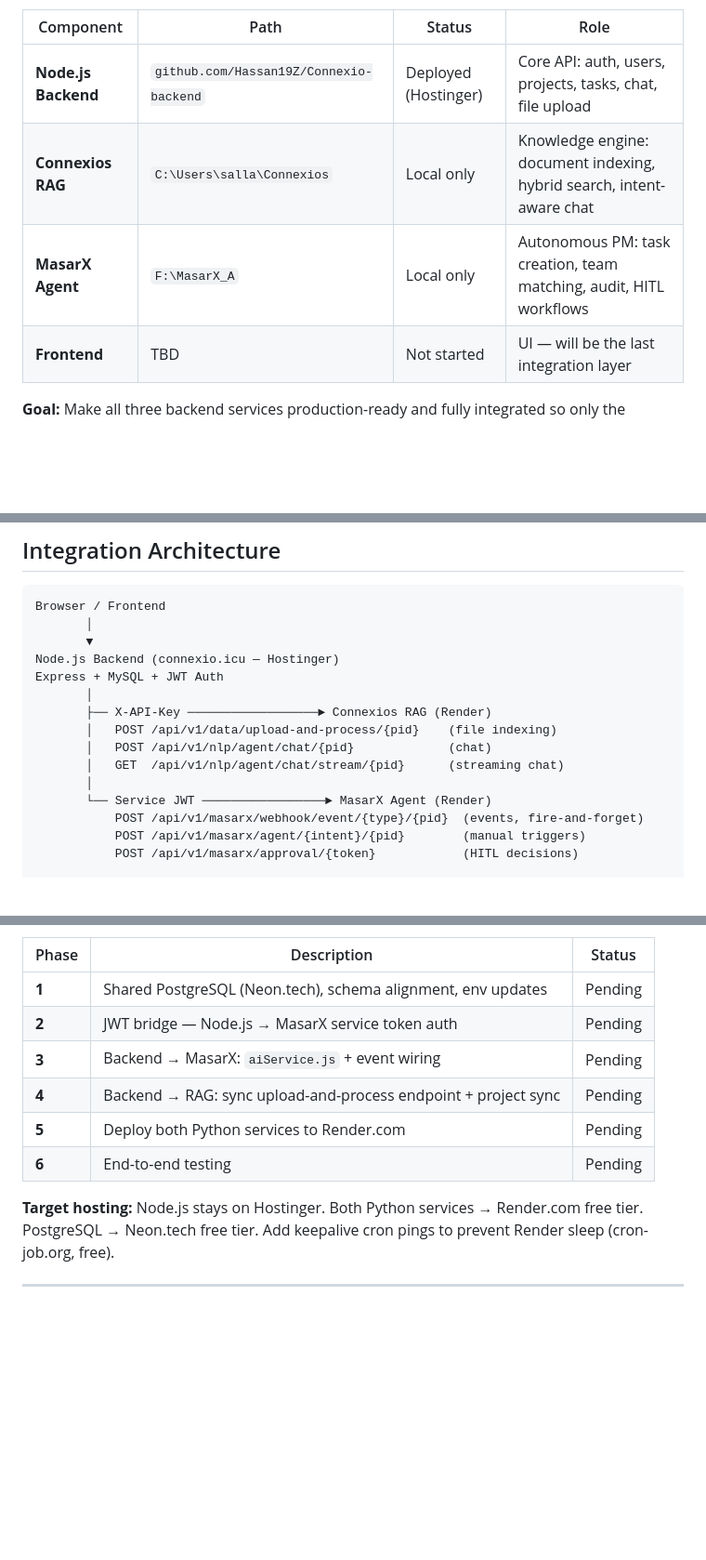
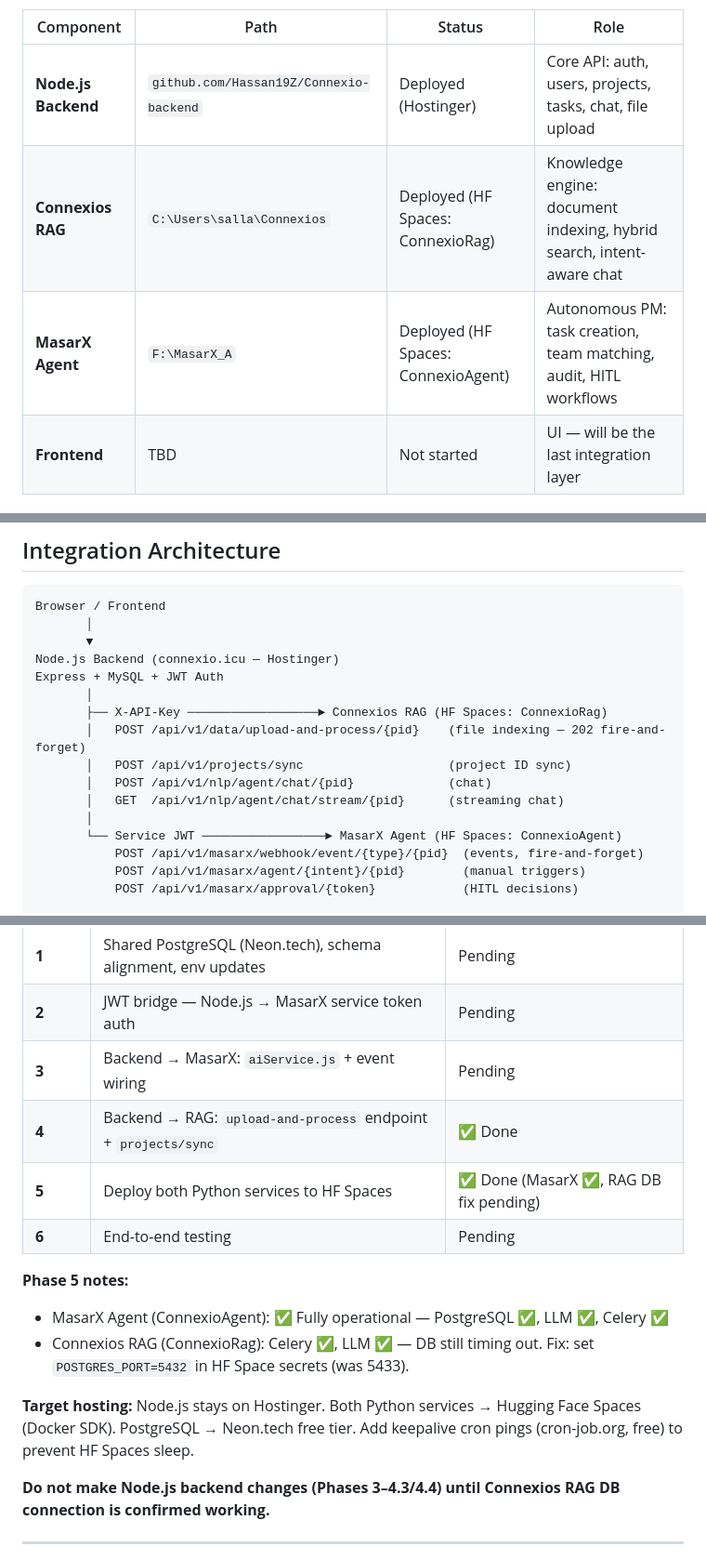
Before and after one commit to SallahAhmed/ConnexioRag, a Markdown page: CLAUDE.md, 3 parts joined by grey strips. Shown at 93% size. Drawn GitHub-style; blank space fills up the shorter version.

Commit message:
Update CLAUDE.md: HF Spaces deployment, Phase 4/5 status, new routes
- Both Python services now deployed to HF Spaces (not Render)
- Phase 4 marked done; Phase 5 done with RAG DB fix pending
- Add Routes/projects.py to module map
- Add POSTGRES_PORT=5432 note (Neon.tech pooler, not 5433)
- Document upload-and-process and /projects/sync endpoints

Co-Authored-By: Claude Sonnet 4.6 <noreply@anthropic.com>

```diff
--- a/CLAUDE.md
+++ b/CLAUDE.md
@@ -18,8 +18,8 @@ This file provides guidance to Claude Code (claude.ai/code) when working with co
 | Component | Path | Status | Role |
 |---|---|---|---|
 | **Node.js Backend** | `github.com/Hassan19Z/Connexio-backend` | Deployed (Hostinger) | Core API: auth, users, projects, tasks, chat, file upload |
-| **Connexios RAG** | `C:\Users\salla\Connexios` | Local only | Knowledge engine: document indexing, hybrid search, intent-aware chat |
-| **MasarX Agent** | `F:\MasarX_A` | Local only | Autonomous PM: task creation, team matching, audit, HITL workflows |
+| **Connexios RAG** | `C:\Users\salla\Connexios` | Deployed (HF Spaces: ConnexioRag) | Knowledge engine: document indexing, hybrid search, intent-aware chat |
+| **MasarX Agent** | `F:\MasarX_A` | Deployed (HF Spaces: ConnexioAgent) | Autonomous PM: task creation, team matching, audit, HITL workflows |
 | **Frontend** | TBD | Not started | UI — will be the last integration layer |
 
 **Goal:** Make all three backend services production-ready and fully integrated so only the frontend remains to connect.
@@ -35,12 +35,13 @@ Browser / Frontend
 Node.js Backend (connexio.icu — Hostinger)
 Express + MySQL + JWT Auth
        │
-       ├── X-API-Key ──────────────────► Connexios RAG (Render)
-       │   POST /api/v1/data/upload-and-process/{pid}    (file indexing)
+       ├── X-API-Key ──────────────────► Connexios RAG (HF Spaces: ConnexioRag)
+       │   POST /api/v1/data/upload-and-process/{pid}    (file indexing — 202 fire-and-forget)
+       │   POST /api/v1/projects/sync                    (project ID sync)
        │   POST /api/v1/nlp/agent/chat/{pid}             (chat)
        │   GET  /api/v1/nlp/agent/chat/stream/{pid}      (streaming chat)
        │
-       └── Service JWT ─────────────────► MasarX Agent (Render)
+       └── Service JWT ─────────────────► MasarX Agent (HF Spaces: ConnexioAgent)
            POST /api/v1/masarx/webhook/event/{type}/{pid}  (events, fire-and-forget)
            POST /api/v1/masarx/agent/{intent}/{pid}        (manual triggers)
            POST /api/v1/masarx/approval/{token}            (HITL decisions)
@@ -349,11 +353,18 @@ src/
 | **1** | Shared PostgreSQL (Neon.tech), schema alignment, env updates | Pending |
 | **2** | JWT bridge — Node.js → MasarX service token auth | Pending |
 | **3** | Backend → MasarX: `aiService.js` + event wiring | Pending |
-| **4** | Backend → RAG: sync upload-and-process endpoint + project sync | Pending |
-| **5** | Deploy both Python services to Render.com | Pending |
+| **4** | Backend → RAG: `upload-and-process` endpoint + `projects/sync` | ✅ Done |
+| **5** | Deploy both Python services to HF Spaces | ✅ Done (MasarX ✅, RAG DB fix pending) |
 | **6** | End-to-end testing | Pending |
 
-**Target hosting:** Node.js stays on Hostinger. Both Python services → Render.com free tier. PostgreSQL → Neon.tech free tier. Add keepalive cron pings to prevent Render sleep (cron-job.org, free).
+**Phase 5 notes:**
+
+- MasarX Agent (ConnexioAgent): ✅ Fully operational — PostgreSQL ✅, LLM ✅, Celery ✅
+- Connexios RAG (ConnexioRag): Celery ✅, LLM ✅ — DB still timing out. Fix: set `POSTGRES_PORT=5432` in HF Space secrets (was 5433).
+
+**Target hosting:** Node.js stays on Hostinger. Both Python services → Hugging Face Spaces (Docker SDK). PostgreSQL → Neon.tech free tier. Add keepalive cron pings (cron-job.org, free) to prevent HF Spaces sleep.
+
+**Do not make Node.js backend changes (Phases 3–4.3/4.4) until Connexios RAG DB connection is confirmed working.**
 
 ---
 
```
Also changed, not shown: other parts of CLAUDE.md (+4 -1 lines).
